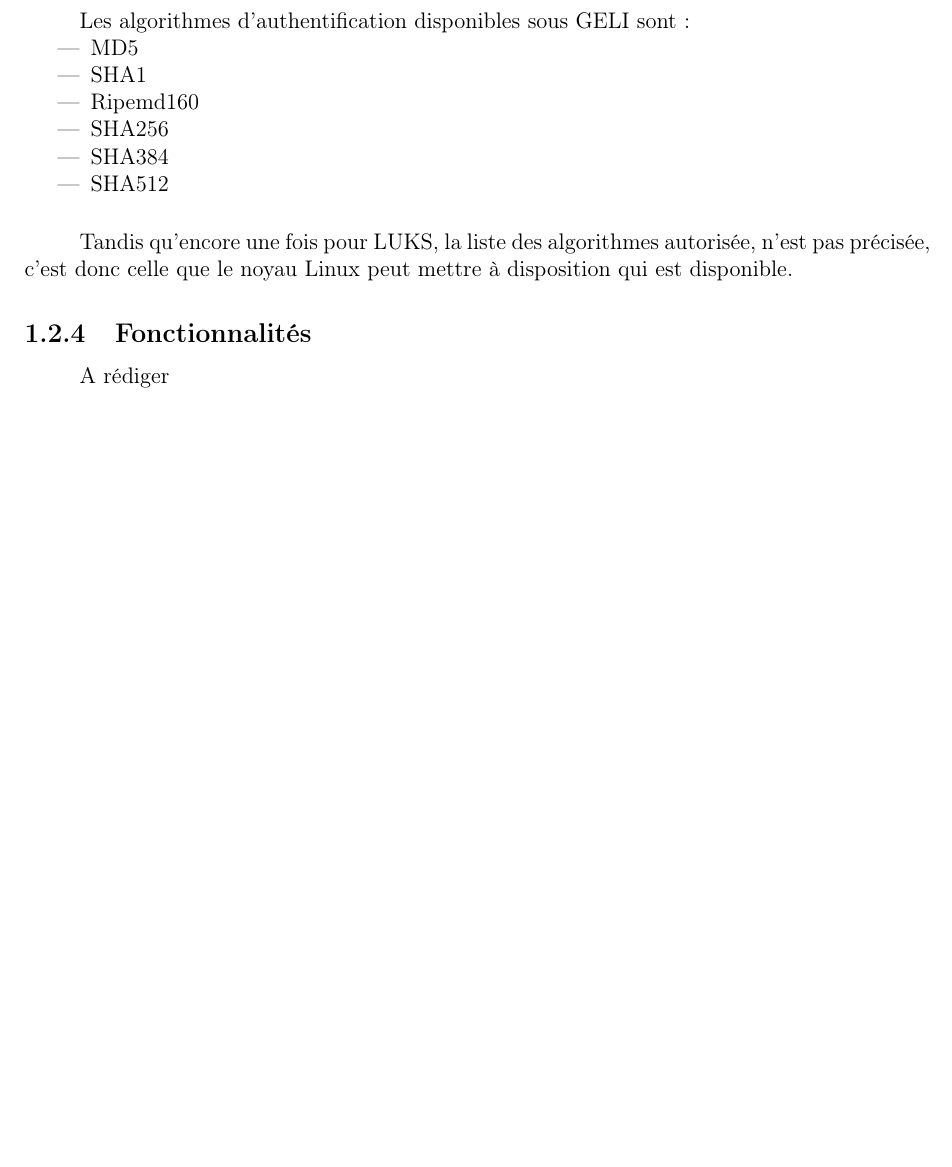
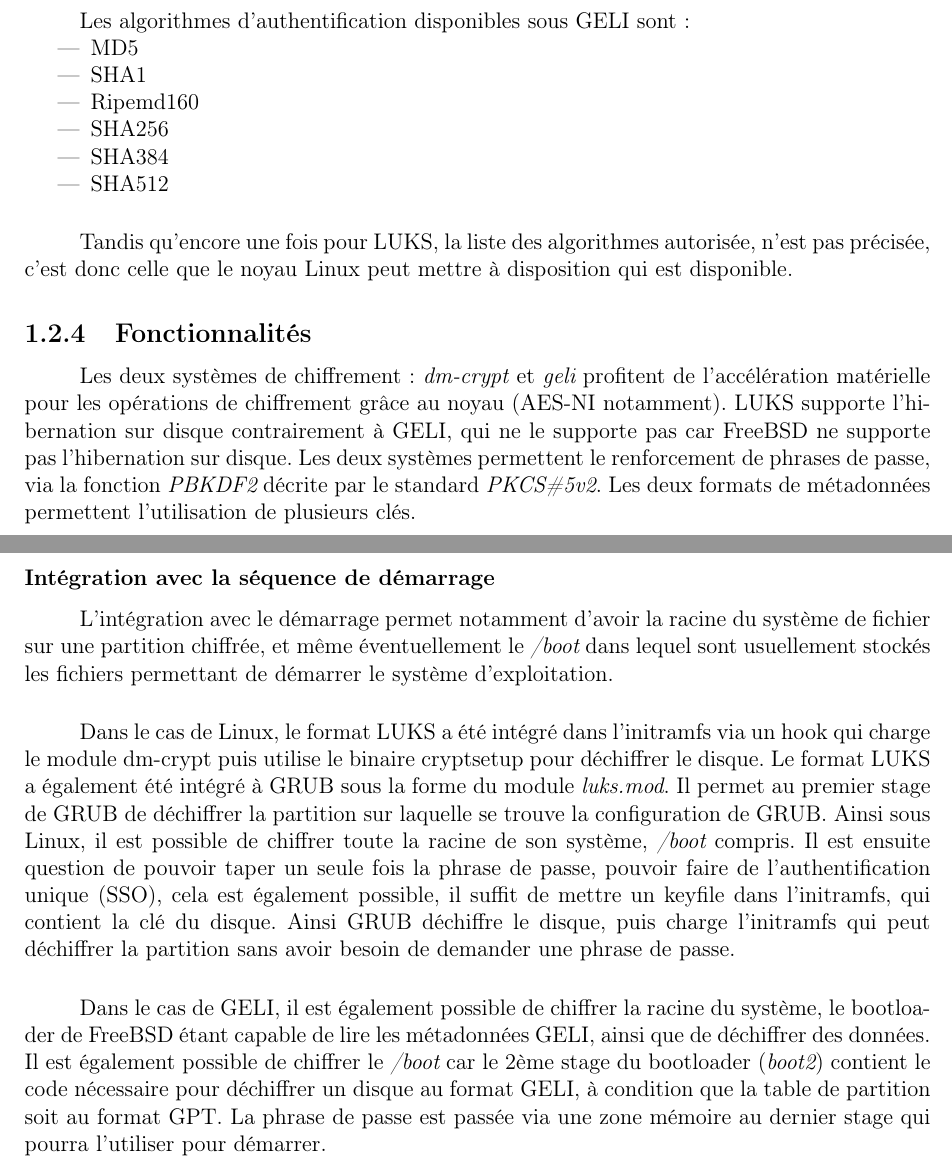
Before and after one commit to PFE-geom-luks/rapport, a LaTeX document (rapport.tex, which reads etat_art/etat_art.tex): part of page 5 of 6 before the commit and two parts of pages 5 and 6 of 7 after it, the two joined at a grey line, cut so that both start at the same text, the shorter picture padded with empty space. Compiled offline with pdfLaTeX.

Commit message:
add functionnality

```diff
--- a/etat_art/etat_art.tex
+++ b/etat_art/etat_art.tex
@@ -144,4 +144,42 @@ pas précisée, c'est donc celle que le noyau Linux peut mettre à disposition
 qui est disponible.
 
 \subsection{Fonctionnalités}
-\paragraph*{} A rédiger
+\paragraph{}
+Les deux systèmes de chiffrement : {\em dm-crypt \em et \em geli} profitent
+de l'accélération matérielle pour les opérations de chiffrement grâce au
+noyau (AES-NI notamment). LUKS supporte l'hibernation sur disque
+contrairement à GELI, qui ne le supporte pas car FreeBSD ne supporte pas
+l'hibernation sur disque. Les deux systèmes permettent le renforcement de
+phrases de passe, via la fonction {\em PBKDF2} décrite par le standard
+{\em PKCS\#5v2}. Les deux formats de métadonnées permettent l'utilisation de
+plusieurs clés.
+
+\subsubsection{Intégration avec la séquence de démarrage}
+\paragraph{}
+L'intégration avec le démarrage permet notamment d'avoir la racine du système
+de fichier sur une partition chiffrée, et même éventuellement le {\em /boot}
+dans lequel sont usuellement stockés les fichiers permettant de démarrer le
+système d'exploitation.
+
+\paragraph{}
+Dans le cas de Linux, le format LUKS a été intégré dans l'initramfs via un
+hook qui charge le module dm-crypt puis utilise le binaire cryptsetup pour
+déchiffrer le disque. Le format LUKS a également été intégré à GRUB sous la
+forme du module {\em luks.mod}. Il permet au premier stage de GRUB de
+déchiffrer la partition sur laquelle se trouve la configuration de GRUB.
+Ainsi sous Linux, il est possible de chiffrer toute la racine de son système,
+{\em /boot} compris. Il est ensuite question de pouvoir taper un seule fois la
+phrase de passe, pouvoir faire de l'authentification unique (SSO), cela est
+également possible, il suffit de mettre un keyfile dans l'initramfs, qui
+contient la clé du disque. Ainsi GRUB déchiffre le disque, puis charge
+l'initramfs qui peut déchiffrer la partition sans avoir besoin de demander une
+phrase de passe.
+
+\paragraph{}
+Dans le cas de GELI, il est également possible de chiffrer la racine du
+système, le bootloader de FreeBSD étant capable de lire les métadonnées GELI,
+ainsi que de déchiffrer des données. Il est également possible de chiffrer le
+{\em /boot} car le 2ème stage du bootloader ({\em boot2}) contient le code
+nécessaire pour déchiffrer un disque au format GELI, à condition que la table
+de partition soit au format GPT. La phrase de passe est passée via une zone
+mémoire au dernier stage qui pourra l'utiliser pour démarrer.
```
